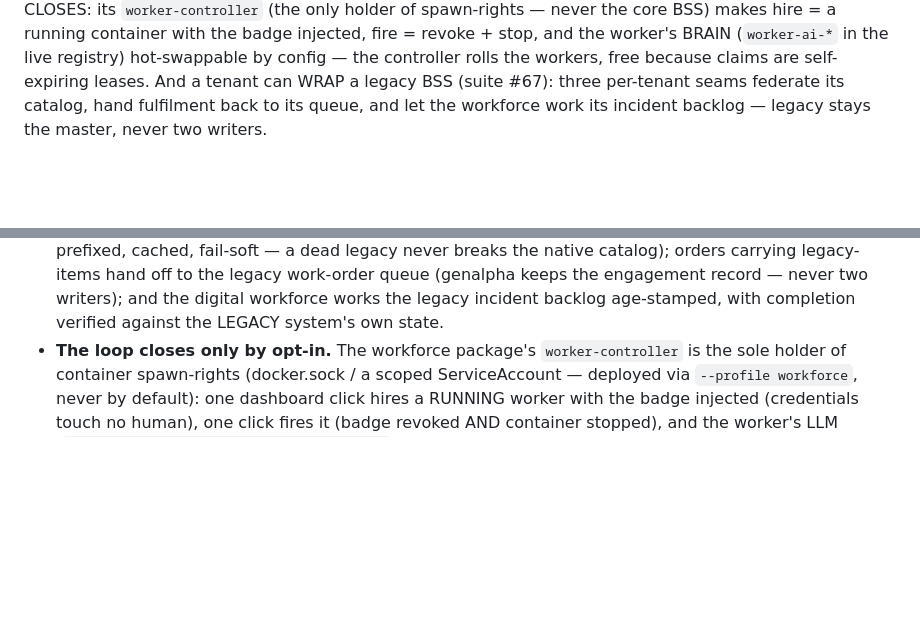
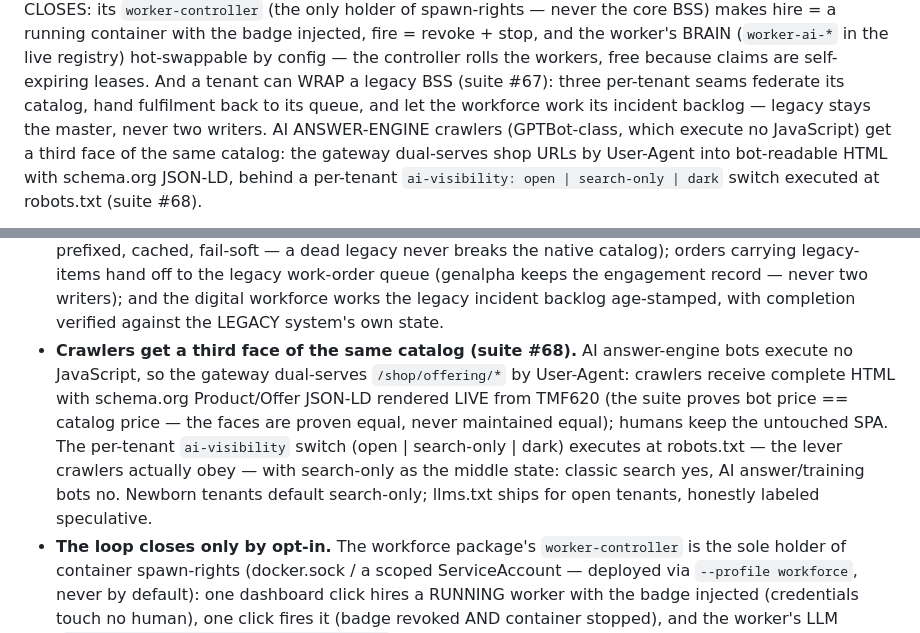
Before and after one commit to kundanvarma/genalpha-bss, a Markdown page: docs/architecture.md, 2 parts joined by grey strips. GitHub-like rendering; blank space fills up the shorter version.

Commit message:
docs: architecture diagram learns the GEO face
The §1 component map gains the third agent kind at the gateway: AI
answer-engine crawlers (GPTBot-class, labeled with the fact that shapes
the design — they read HTML only, no JS), their edge carrying the
dual-serve contract: bot HTML + JSON-LD from TMF620, robots.txt per the
ai-visibility switch. product-catalog's node now lists its GEO surfaces
(bot pages, sitemap, robots) beside the ACP feed, and Boundary notes
gain the third-face paragraph citing suite #68 — faces proven equal,
never maintained equal. All four mermaid blocks verified on Mermaid 11.

Co-Authored-By: Claude Fable 5 <noreply@anthropic.com>

````diff
--- a/docs/architecture.md
+++ b/docs/architecture.md
@@ -19,7 +19,10 @@ running container with the badge injected, fire = revoke + stop, and the worker'
 (`worker-ai-*` in the live registry) hot-swappable by config — the controller rolls the workers,
 free because claims are self-expiring leases. And a tenant can WRAP a legacy BSS (suite #67):
 three per-tenant seams federate its catalog, hand fulfilment back to its queue, and let the
-workforce work its incident backlog — legacy stays the master, never two writers.
+workforce work its incident backlog — legacy stays the master, never two writers. AI ANSWER-ENGINE crawlers (GPTBot-class, which
+execute no JavaScript) get a third face of the same catalog: the gateway dual-serves shop URLs
+by User-Agent into bot-readable HTML with schema.org JSON-LD, behind a per-tenant
+`ai-visibility: open | search-only | dark` switch executed at robots.txt (suite #68).
 
 ```mermaid
 flowchart TB
@@ -263,6 +269,14 @@ the acting tenant's machine identity.
   (genalpha keeps the engagement record — never two writers); and the digital workforce works
   the legacy incident backlog age-stamped, with completion verified against the LEGACY system's
   own state.
+- **Crawlers get a third face of the same catalog (suite #68).** AI answer-engine bots execute
+  no JavaScript, so the gateway dual-serves `/shop/offering/*` by User-Agent: crawlers receive
+  complete HTML with schema.org Product/Offer JSON-LD rendered LIVE from TMF620 (the suite
+  proves bot price == catalog price — the faces are proven equal, never maintained equal);
+  humans keep the untouched SPA. The per-tenant `ai-visibility` switch (open | search-only |
+  dark) executes at robots.txt — the lever crawlers actually obey — with search-only as the
+  middle state: classic search yes, AI answer/training bots no. Newborn tenants default
+  search-only; llms.txt ships for open tenants, honestly labeled speculative.
 - **The loop closes only by opt-in.** The workforce package's `worker-controller` is the sole
   holder of container spawn-rights (docker.sock / a scoped ServiceAccount — deployed via
   `--profile workforce`, never by default): one dashboard click hires a RUNNING worker with the
````
Also changed, not shown: other parts of docs/architecture.md (+4 -1 lines).
